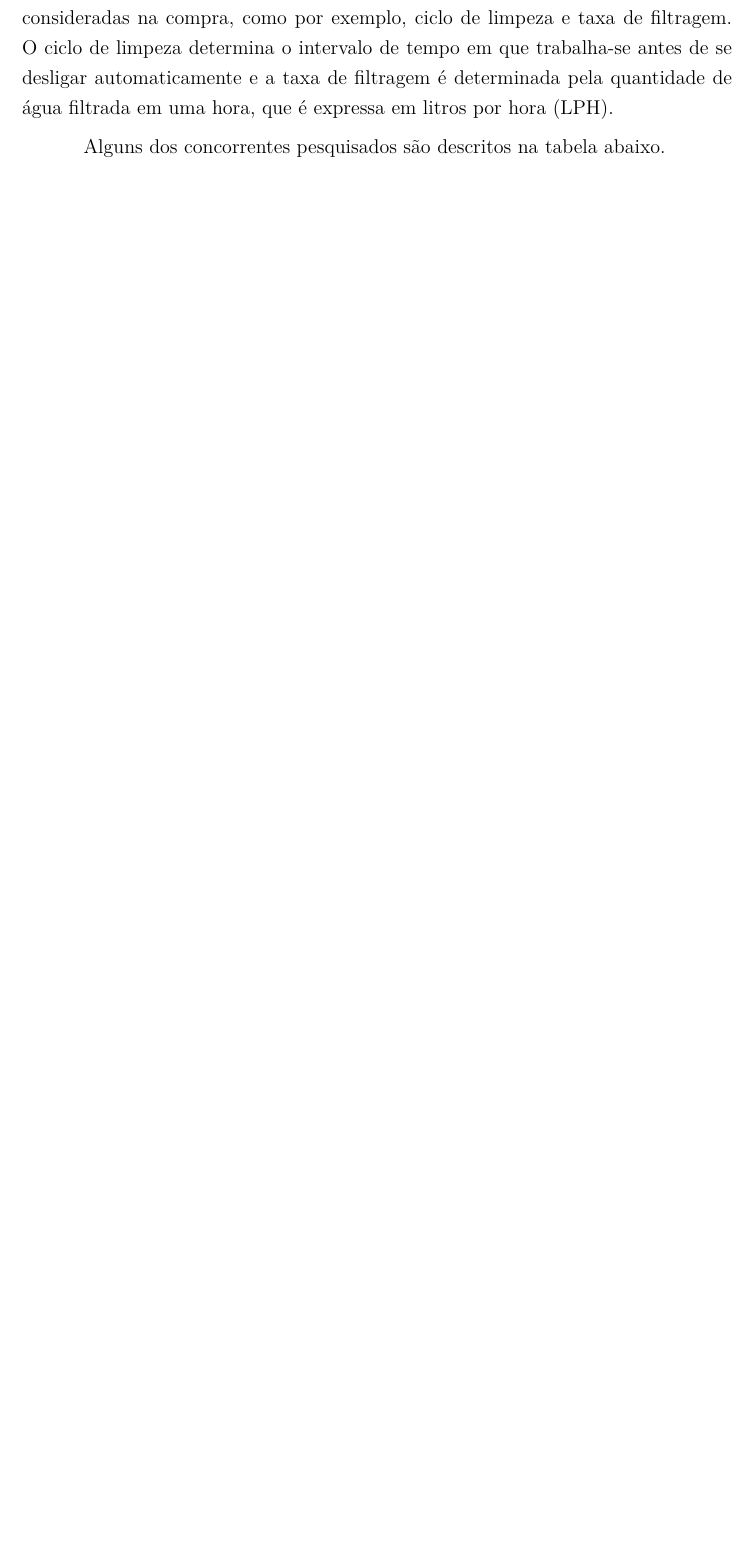
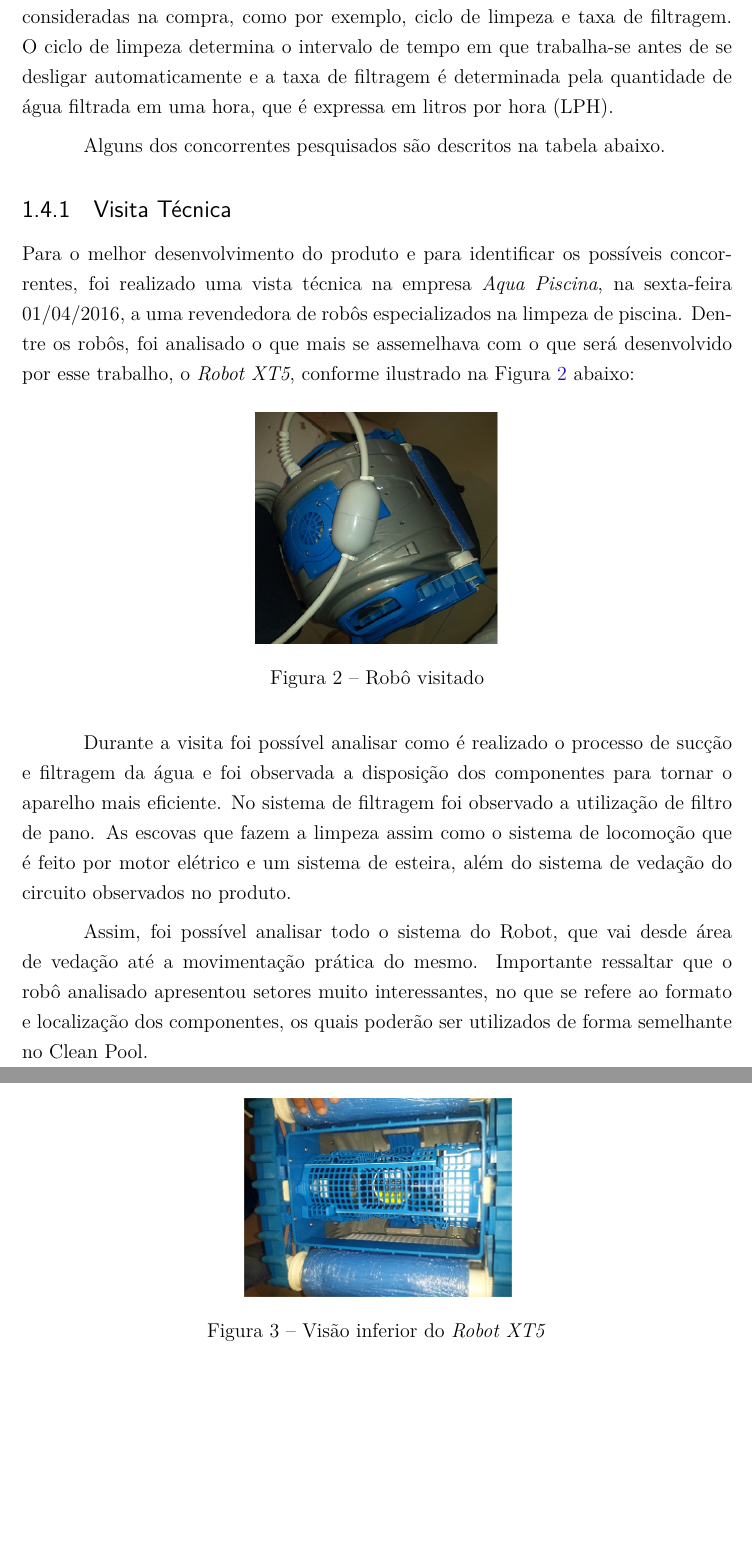
Before and after one commit to CleanPoolRobot/first-report, a LaTeX thesis (first-report.tex, which reads attached/packages.tex, editable/introduction.tex): part of page 4 of 33 before the commit and two parts of pages 5 and 6 of 35 after it, the two joined at a grey line, cut so that both start at the same text, the shorter picture padded with empty space. Compiled offline with pdfLaTeX.

Commit message:
Terminando introdução

```diff
--- a/attached/packages.tex
+++ b/attached/packages.tex
@@ -15,7 +14,7 @@
 \usepackage{listings}
 \usepackage{ragged2e}
 \usepackage{courier}
-\usepackage[bottom=2.5cm,top=3.0cm,left=3cm,right=3cm]{geometry}
+\usepackage[bottom=2.5cm,top=3.5cm,left=3cm,right=3cm]{geometry}
 \graphicspath{ {figures/} }
 \usepackage{placeins}
 \usepackage{booktabs}
--- a/editable/introduction.tex
+++ b/editable/introduction.tex
@@ -162,20 +163,29 @@ Alguns dos concorrentes pesquisados são descritos na tabela abaixo.
   \end{center}
 \end{table}
 
-%\begin{table}[]
-%\centering
-%\caption{My caption}
-%\label{my-label}
-%\begin{tabular}{lllll}
-%\cline{1-2}
-%\multicolumn{1}{|l|}{\textbf{Modelo}} & \multicolumn{1}{c|}{\textbf{Especificações}}                                                                                                                                                                                                                                                                                       %&  &  &  \\ \cline{1-2}
-%\multicolumn{1}{|l|}{\centering \includegraphics[width=0.4\textwidth]{figures/polaris_sport}} & %\multicolumn{1}{l|}{\begin{tabular}[c]{@{}l@{}}{\parbox{0.5\textwidth}{
-%            \begin{itemize}
-%                \item Duração do ciclo: 2,5 horas.
-%                \item Peso:19 kg
-%                \item Taxa de filtração: 9 m3 LPH.
-%                \item Preço: R\$ 5900,00
-%            \end{itemize} }} \\ Produto recomendado para piscinas com\\ comprimento inferior a 12 m. Possui com uma capacidade\\ pequena de armazenamento de detrios.\end{tabular}} &  &  &  \\ \cline{1-2}
-%&  &  &  \\
-%\end{tabular}
-%\end{table}
+\subsection{Visita Técnica}
+Para o melhor desenvolvimento do produto e para identificar os possíveis
+concorrentes, foi realizado uma vista técnica na empresa \textit{Aqua Piscina}, na
+sexta-feira 01/04/2016, a uma revendedora de robôs especializados na limpeza de
+piscina. Dentre os robôs, foi analisado o que mais se assemelhava com o que
+será desenvolvido por esse trabalho, o \textit{Robot XT5}, conforme ilustrado na
+Figura \ref{fig:robo_visited} abaixo:
+
+\begin{figure}[!htp]
+   \centering
+    \includegraphics[width=0.35\textwidth]{figures/robo_visited.jpg}
+    \caption{Robô visitado}
+    \label{fig:robo_visited}
+\end{figure}
+
+Durante a visita foi possível analisar como é realizado o processo de sucção e
+filtragem da água e foi observada a disposição dos componentes para tornar o
+aparelho mais eficiente. No sistema de filtragem foi observado a utilização de
+filtro de pano. As escovas que fazem a limpeza assim como o sistema de
+locomoção que é feito por motor elétrico e um sistema de esteira, além do
+sistema de vedação do circuito observados no produto.
+
+\begin{figure}[!h]
+   \centering
+    \includegraphics[width=0.4\textwidth]{figures/bottom_view_robot.jpg}
+    \caption{Visão inferior do \textit{Robot XT5}}
@@ -181,0 +199,8 @@ Alguns dos concorrentes pesquisados são descritos na tabela abaixo.
+    \label{fig:robot_filter}
+\end{figure}
+
+Assim, foi possível analisar todo o sistema do Robot, que vai desde área de
+vedação até a movimentação prática do mesmo. Importante ressaltar que o robô
+analisado apresentou setores muito interessantes, no que se refere ao formato
+e localização dos componentes, os quais poderão ser utilizados de forma
+semelhante no Clean Pool.
```
Also changed, not shown: bibliografia.bib (+8 -0 lines), first-report.tex (+0 -1 lines), figures/bottom_view_robot.jpg (added), figures/robo_visited.jpg (added), figures/robot_filter.jpg (added), attached/packages.tex (1 more changed lines), editable/introduction.tex (8 more changed lines).
